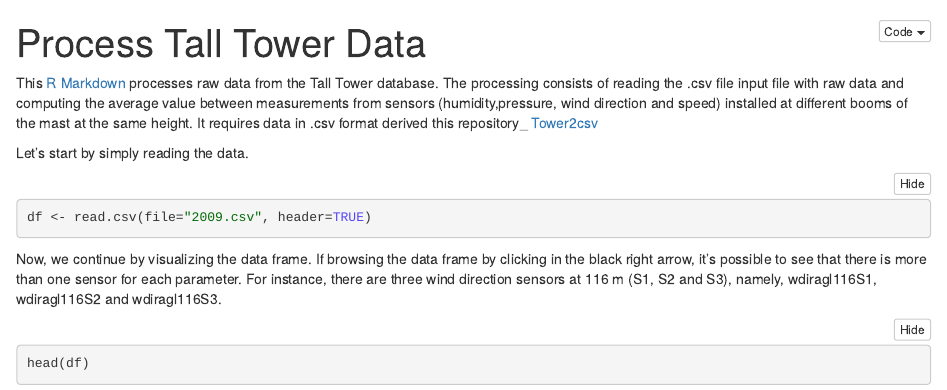
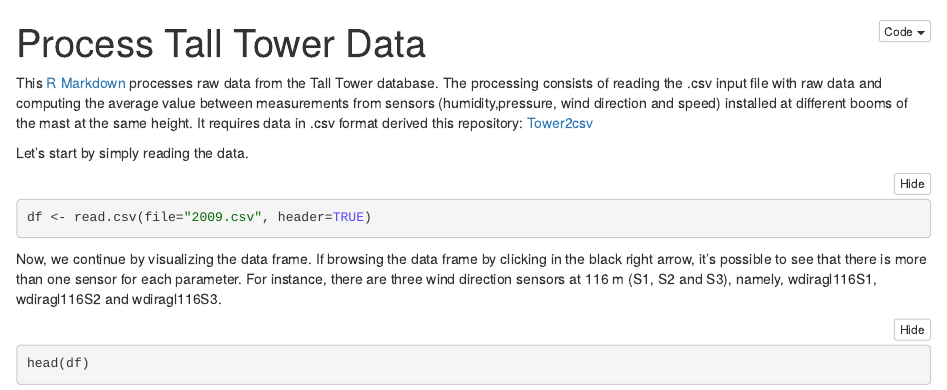
Before and after one commit to marcosp-araujo/processTower, an R Markdown document (processTower.Rmd): the page in a window 1100 px wide, from its top. The pictures show the output file processTower.nb.html that the author committed with the source, opened offline.

Commit message:
Updante on the Markdown

```diff
--- a/processTower.Rmd
+++ b/processTower.Rmd
@@ -7,9 +7,8 @@ editor_options:
 ---
 
 This [R Markdown](http://rmarkdown.rstudio.com) processes raw data from the Tall Tower database.
-The processing consists of reading the .csv file input file with raw data and computing the average value between measurements
-from sensors (humidity,pressure, wind direction and speed) installed at different booms of the mast at the same height.
-It requires data in .csv format derived this repository_ [Tower2csv](https://github.com/marcosp-araujo/Tower2csv)
+The processing consists of reading the .csv input file with raw data and computing the average value between measurements from sensors (humidity,pressure, wind direction and speed) installed at different booms of the mast at the same height.
+It requires data in .csv format derived this repository: [Tower2csv](https://github.com/marcosp-araujo/Tower2csv)
 
 Let's start by simply reading the data.
 
```
Also changed, not shown: processTower.nb.html.
